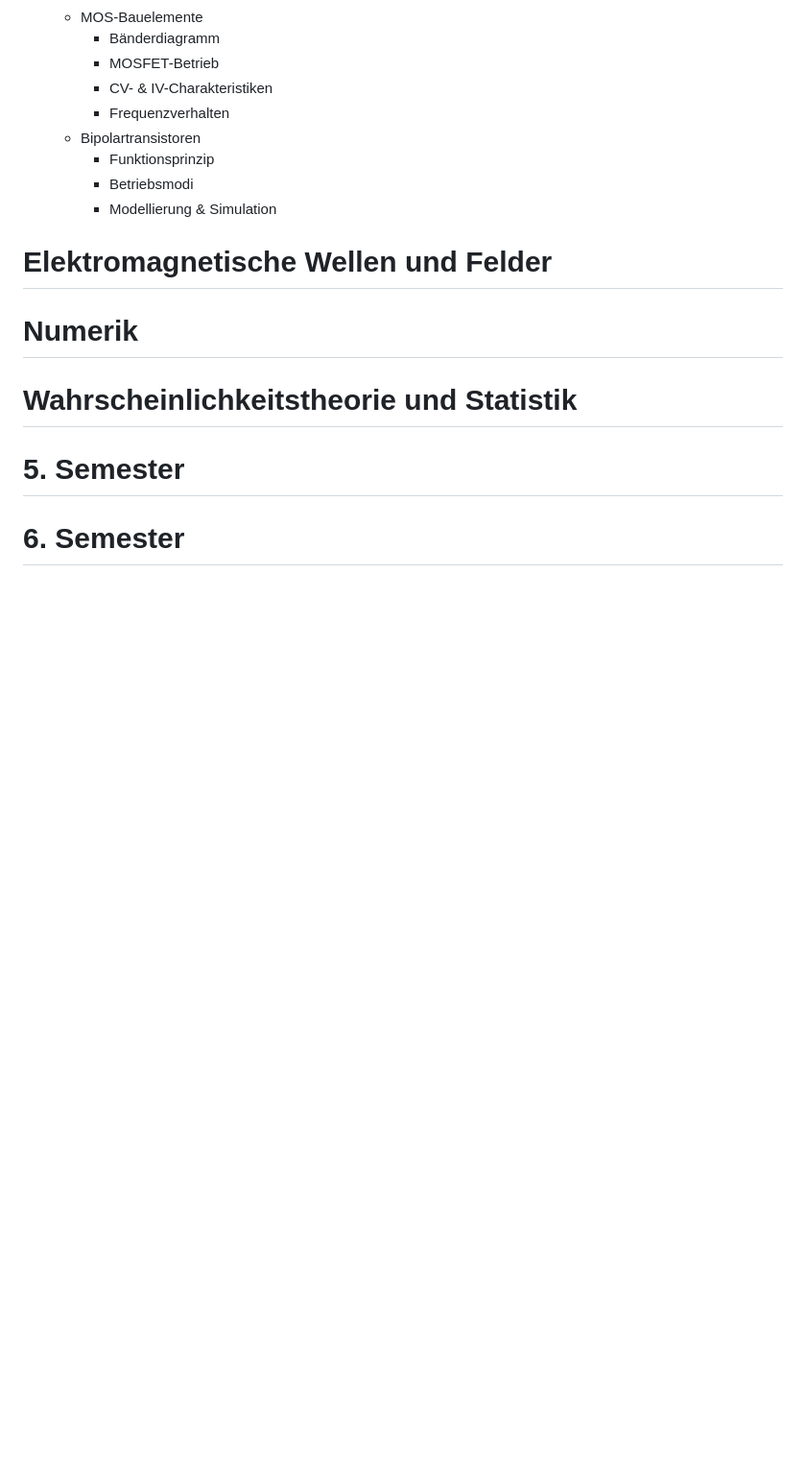
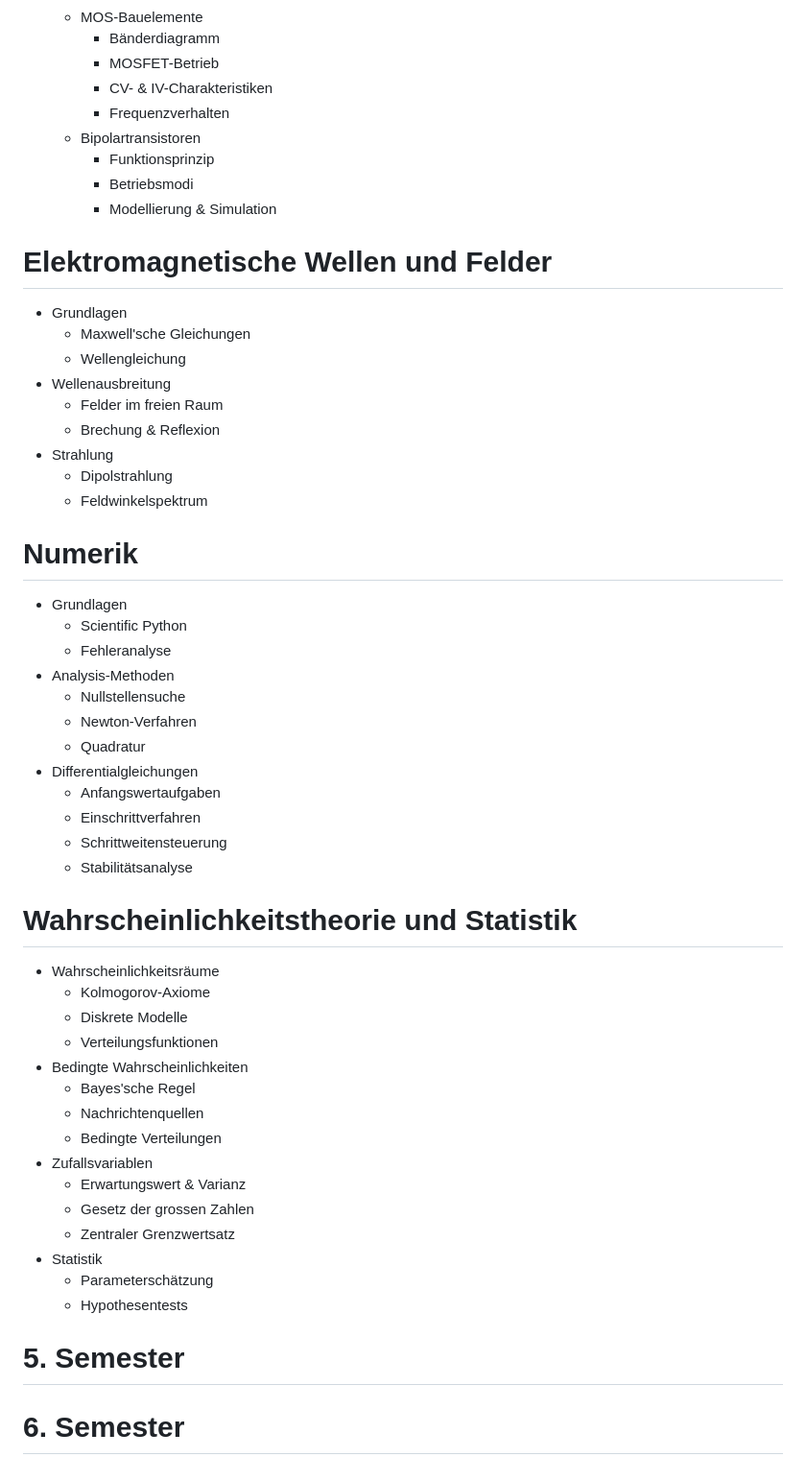
Before and after one commit to KLubina/FavoriteStudiesHub, a Markdown page: BSc ITET ETH.md, the part around the change. Shown at 96% size. Drawn GitHub-style; blank space fills up the shorter version.

Commit message:
Add detailed subtopics to course outlines
Expand BSc ITET ETH.md by adding detailed subtopics for three course sections: 'Elektromagnetische Wellen und Felder' (Grundlagen, Wellenausbreitung, Strahlung with subitems), 'Numerik' (Grundlagen, Analysis-Methoden, Differentialgleichungen with subitems), and 'Wahrscheinlichkeitstheorie und Statistik' (Wahrscheinlichkeitsräume, Bedingte Wahrscheinlichkeiten, Zufallsvariablen, Statistik with subitems). This increases syllabus granularity for clearer semester planning.

```diff
--- a/BSc ITET ETH.md
+++ b/BSc ITET ETH.md
@@ -428,9 +428,48 @@
 
 # Elektromagnetische Wellen und Felder
 
+- Grundlagen
+  - Maxwell'sche Gleichungen
+  - Wellengleichung
+- Wellenausbreitung
+  - Felder im freien Raum
+  - Brechung & Reflexion
+- Strahlung
+  - Dipolstrahlung
+  - Feldwinkelspektrum
+
 # Numerik
 
+- Grundlagen
+  - Scientific Python
+  - Fehleranalyse
+- Analysis-Methoden
+  - Nullstellensuche
+  - Newton-Verfahren
+  - Quadratur
+- Differentialgleichungen
+  - Anfangswertaufgaben
+  - Einschrittverfahren
+  - Schrittweitensteuerung
+  - Stabilitätsanalyse
+
 # Wahrscheinlichkeitstheorie und Statistik
+
+- Wahrscheinlichkeitsräume
+  - Kolmogorov-Axiome
+  - Diskrete Modelle
+  - Verteilungsfunktionen
+- Bedingte Wahrscheinlichkeiten
+  - Bayes'sche Regel
+  - Nachrichtenquellen
+  - Bedingte Verteilungen
+- Zufallsvariablen
+  - Erwartungswert & Varianz
+  - Gesetz der grossen Zahlen
+  - Zentraler Grenzwertsatz
+- Statistik
+  - Parameterschätzung
+  - Hypothesentests
 
 # 5. Semester
 
```
